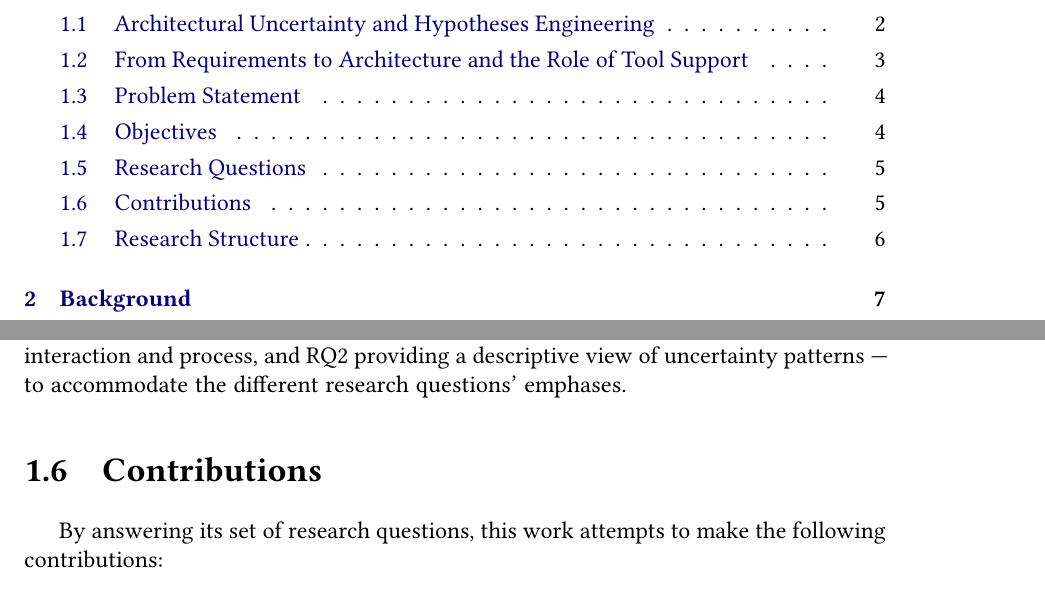
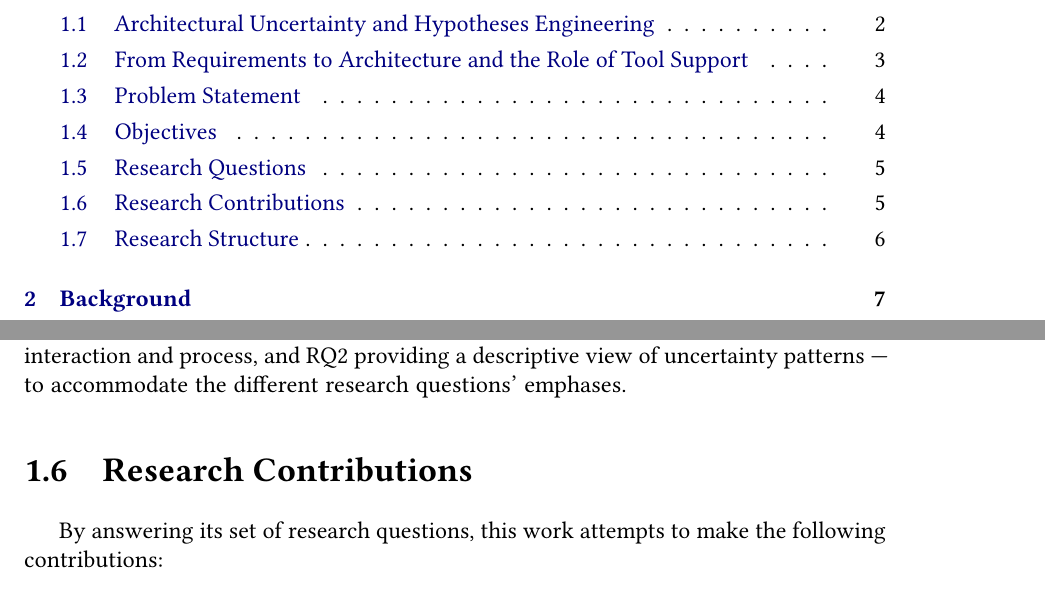
Before and after one commit to ArchHypo/hypo-stage-masters-thesis, a LaTeX thesis (thesis.tex, which reads chapters/01-introduction.tex): two parts of pages 15 and 21 of 42, joined at a grey line, cut so that both start at the same text. Compiled offline with pdfLaTeX.

Commit message:
docs(introduction): rename contributions section heading (#2)
Update the Introduction subheading from "Contributions" to "Research Contributions" and regenerate the thesis PDF.

```diff
--- a/chapters/01-introduction.tex
+++ b/chapters/01-introduction.tex
@@ -85,7 +85,7 @@ To achieve the above objectives, this work is guided by the following research q
 
 As the empirical design is detailed in Chapter~\ref{ch:method}, these questions may be operationalized with different emphases --- for example, with RQ1 and RQ3 focusing more strongly on interaction and process, and RQ2 providing a descriptive view of uncertainty patterns --- to accommodate the different research questions' emphases.
 
-\section{Contributions}
+\section{Research Contributions}
 
 By answering its set of research questions, this work attempts to make the following contributions:
 
```
Also changed, not shown: thesis.pdf.
